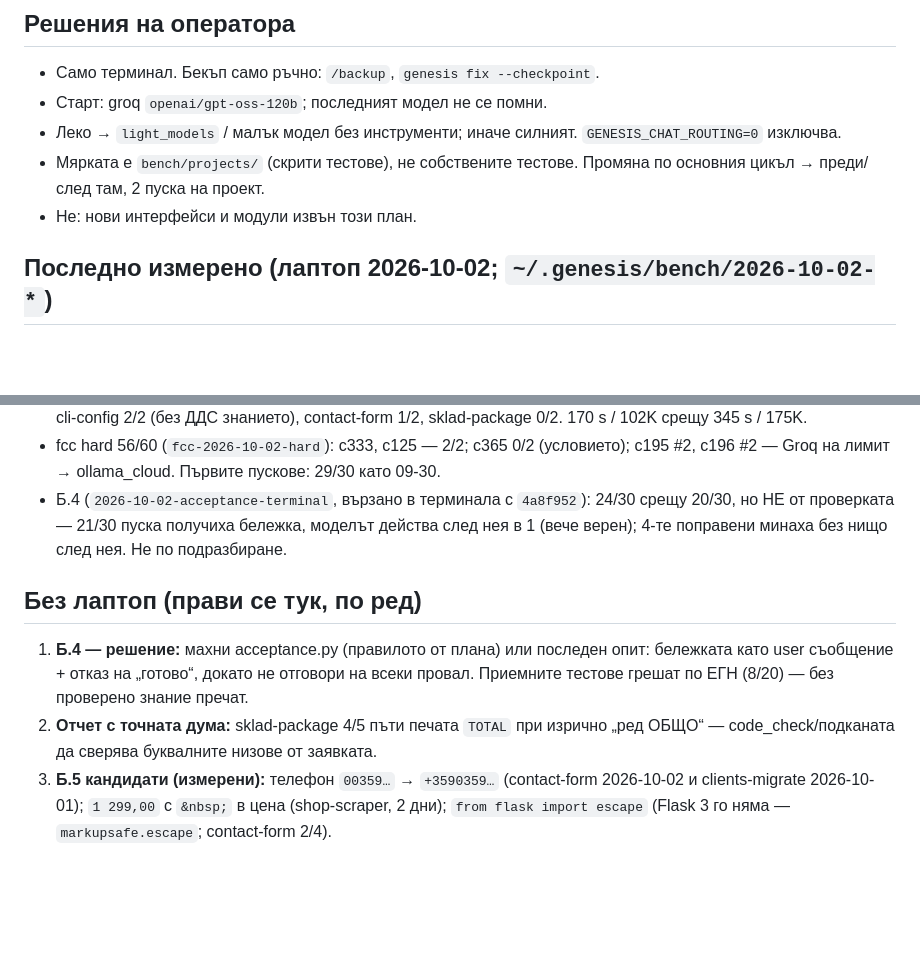
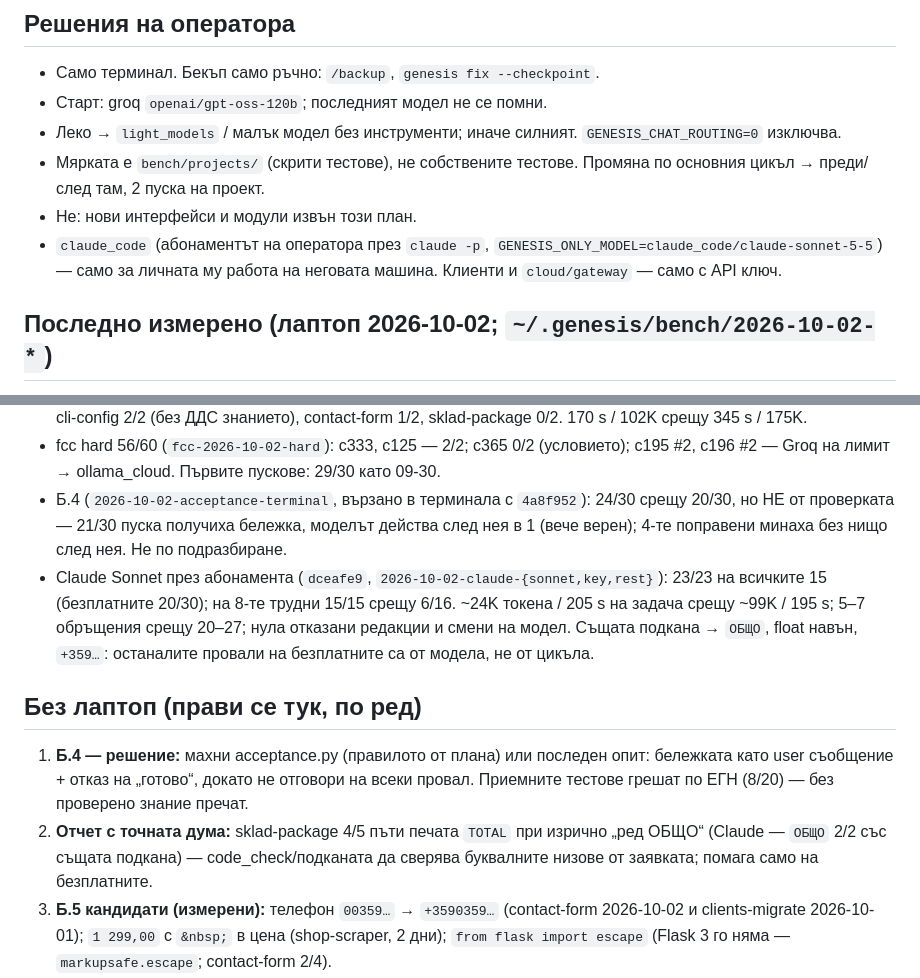
Before and after one commit to me7ko-dev/genesis-agent, a Markdown page: NEXT_STEPS.md, 2 parts joined by grey strips. Rendered like a GitHub page; blank space fills up the shorter version.

Commit message:
docs: NEXT_STEPS - Claude Sonnet via the subscription: 23/23, failures are the model's
claude_code/claude-sonnet-5-5 on bench_projects: 23/23 on all 15 (free chain
20/30), 15/15 on the 8 hard ones (free 6/16); ~24K tokens/task vs ~99K.
Same prompt -> ОБЩО, float, +359...: the free chain's misses are model errors.
claude_code is for the operator's own machine only, never clients/gateway.

Co-Authored-By: Claude Opus 5.5 <noreply@anthropic.com>

```diff
--- a/NEXT_STEPS.md
+++ b/NEXT_STEPS.md
@@ -11,6 +11,9 @@
 - Мярката е `bench/projects/` (скрити тестове), не собствените тестове.
   Промяна по основния цикъл → преди/след там, 2 пуска на проект.
 - Не: нови интерфейси и модули извън този план.
+- `claude_code` (абонаментът на оператора през `claude -p`,
+  `GENESIS_ONLY_MODEL=claude_code/claude-sonnet-5-5`) — само за личната му
+  работа на неговата машина. Клиенти и `cloud/gateway` — само с API ключ.
 
 ## Последно измерено (лаптоп 2026-10-02; `~/.genesis/bench/2026-10-02-*`)
 - bench_fix 13/13 (venv_dep ✅), 9.9 s / 7.8K токена на задача.
@@ -25,13 +28,19 @@
   срещу 20/30, но НЕ от проверката — 21/30 пуска получиха бележка, моделът
   действа след нея в 1 (вече верен); 4-те поправени минаха без нищо след нея.
   Не по подразбиране.
+- Claude Sonnet през абонамента (`dceafe9`, `2026-10-02-claude-{sonnet,key,rest}`):
+  23/23 на всичките 15 (безплатните 20/30); на 8-те трудни 15/15 срещу 6/16.
+  ~24K токена / 205 s на задача срещу ~99K / 195 s; 5–7 обръщения срещу 20–27;
+  нула отказани редакции и смени на модел. Същата подкана → `ОБЩО`, float навън, `+359…`: останалите провали на
+  безплатните са от модела, не от цикъла.
 
 ## Без лаптоп (прави се тук, по ред)
 1. **Б.4 — решение:** махни acceptance.py (правилото от плана) или последен опит:
    бележката като user съобщение + отказ на „готово“, докато не отговори на всеки
    провал. Приемните тестове грешат по ЕГН (8/20) — без проверено знание пречат.
 2. **Отчет с точната дума:** sklad-package 4/5 пъти печата `TOTAL` при изрично
-   „ред ОБЩО“ — code_check/подканата да сверява буквалните низове от заявката.
+   „ред ОБЩО“ (Claude — `ОБЩО` 2/2 със същата подкана) — code_check/подканата да
+   сверява буквалните низове от заявката; помага само на безплатните.
 3. **Б.5 кандидати (измерени):** телефон `00359…` → `+3590359…` (contact-form
    2026-10-02 и clients-migrate 2026-10-01); `1 299,00` с `&nbsp;` в цена
    (shop-scraper, 2 дни); `from flask import escape` (Flask 3 го няма —
```
